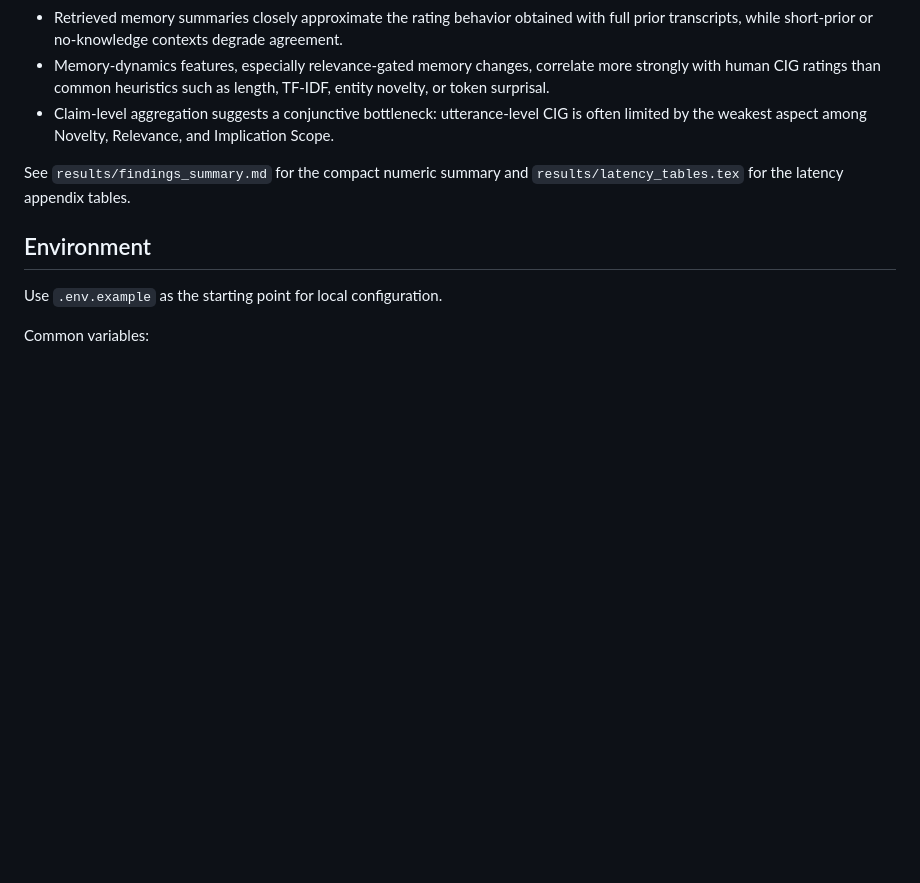
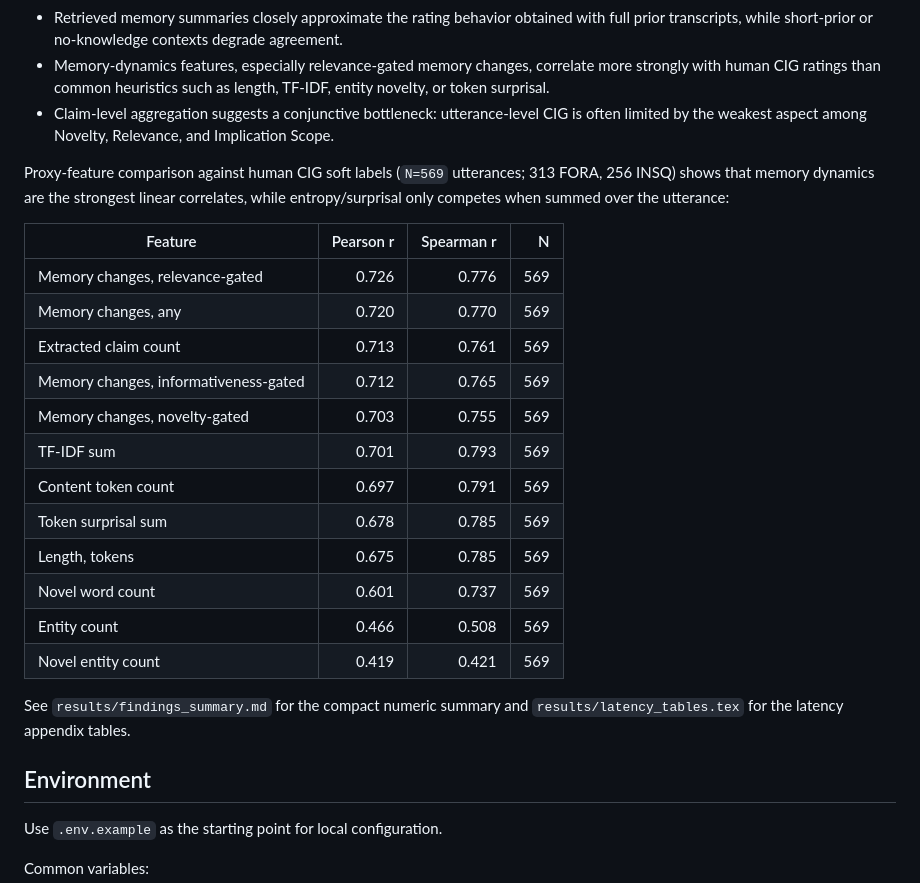
Before and after one commit to mrknight21/memcig-analysis, a Markdown page: README.md, the part around the change. GitHub-like rendering; blank space fills up the shorter version.

Commit message:
Add proxy correlation finding to README

```diff
--- a/README.md
+++ b/README.md
@@ -62,6 +62,23 @@ The paper uses this codebase to study Conversational Information Gain (CIG): how
 - Retrieved memory summaries closely approximate the rating behavior obtained with full prior transcripts, while short-prior or no-knowledge contexts degrade agreement.
 - Memory-dynamics features, especially relevance-gated memory changes, correlate more strongly with human CIG ratings than common heuristics such as length, TF-IDF, entity novelty, or token surprisal.
 - Claim-level aggregation suggests a conjunctive bottleneck: utterance-level CIG is often limited by the weakest aspect among Novelty, Relevance, and Implication Scope.
+
+Proxy-feature comparison against human CIG soft labels (`N=569` utterances; 313 FORA, 256 INSQ) shows that memory dynamics are the strongest linear correlates, while entropy/surprisal only competes when summed over the utterance:
+
+| Feature | Pearson r | Spearman r | N |
+|---|---:|---:|---:|
+| Memory changes, relevance-gated | 0.726 | 0.776 | 569 |
+| Memory changes, any | 0.720 | 0.770 | 569 |
+| Extracted claim count | 0.713 | 0.761 | 569 |
+| Memory changes, informativeness-gated | 0.712 | 0.765 | 569 |
+| Memory changes, novelty-gated | 0.703 | 0.755 | 569 |
+| TF-IDF sum | 0.701 | 0.793 | 569 |
+| Content token count | 0.697 | 0.791 | 569 |
+| Token surprisal sum | 0.678 | 0.785 | 569 |
+| Length, tokens | 0.675 | 0.785 | 569 |
+| Novel word count | 0.601 | 0.737 | 569 |
+| Entity count | 0.466 | 0.508 | 569 |
+| Novel entity count | 0.419 | 0.421 | 569 |
 
 See `results/findings_summary.md` for the compact numeric summary and `results/latency_tables.tex` for the latency appendix tables.
 
```
